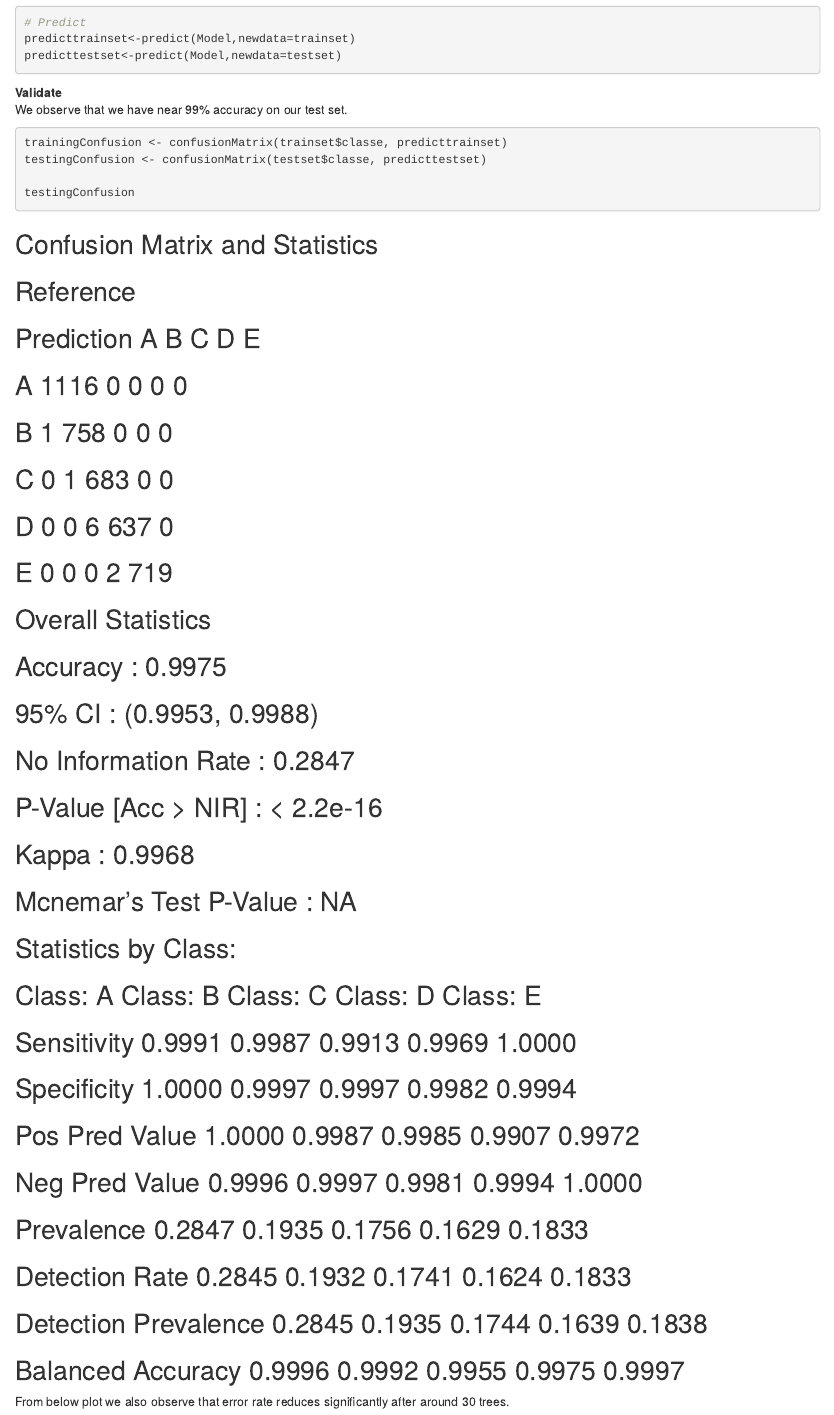
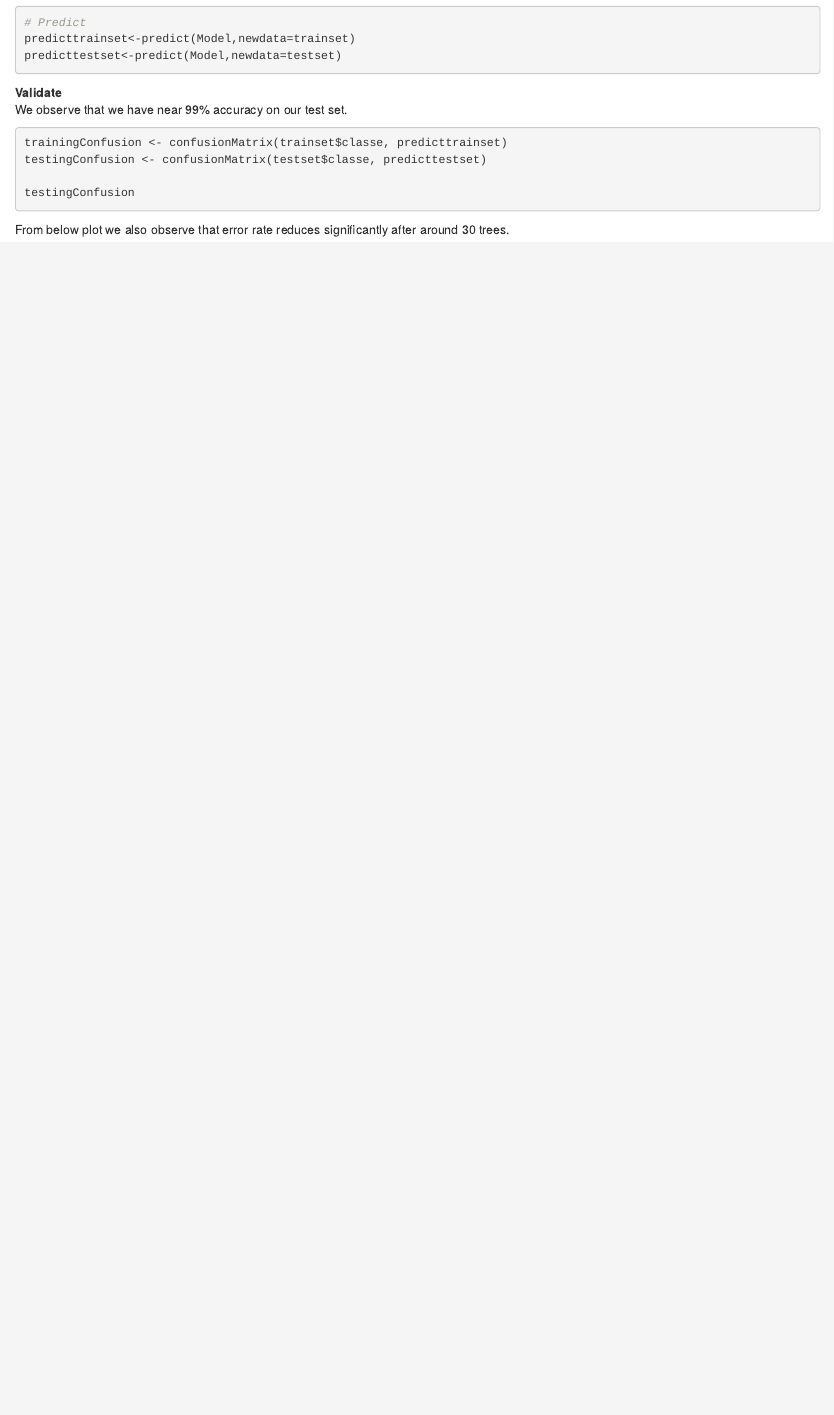
Before and after one commit to jigneshvyas/PracticalML-Project, an R Markdown document (ProjectHARRmd.Rmd): the page in a window 1100 px wide, from 1350 px down. Rendered offline with R 4.5, knitr and Pandoc, with nearby package versions; the code chunks are not run, so their results and figures are left out.

Commit message:
Update ProjectHARRmd.Rmd

````diff
--- a/ProjectHARRmd.Rmd
+++ b/ProjectHARRmd.Rmd
@@ -91,37 +91,7 @@ testingConfusion <- confusionMatrix(testset$classe, predicttestset)
 
 testingConfusion
 ```
-## Confusion Matrix and Statistics
-##
-##           Reference
-## Prediction    A    B    C    D    E
-##          A 1116    0    0    0    0
-##          B    1  758    0    0    0
-##          C    0    1  683    0    0
-##          D    0    0    6  637    0
-##          E    0    0    0    2  719
-##
-## Overall Statistics
-##
-##                Accuracy : 0.9975
-##                  95% CI : (0.9953, 0.9988)
-##     No Information Rate : 0.2847
-##     P-Value [Acc > NIR] : < 2.2e-16
-##
-##                   Kappa : 0.9968
-##  Mcnemar's Test P-Value : NA
-##
-## Statistics by Class:
-##
-##                      Class: A Class: B Class: C Class: D Class: E
-## Sensitivity            0.9991   0.9987   0.9913   0.9969   1.0000
-## Specificity            1.0000   0.9997   0.9997   0.9982   0.9994
-## Pos Pred Value         1.0000   0.9987   0.9985   0.9907   0.9972
-## Neg Pred Value         0.9996   0.9997   0.9981   0.9994   1.0000
-## Prevalence             0.2847   0.1935   0.1756   0.1629   0.1833
-## Detection Rate         0.2845   0.1932   0.1741   0.1624   0.1833
-## Detection Prevalence   0.2845   0.1935   0.1744   0.1639   0.1838
-## Balanced Accuracy      0.9996   0.9992   0.9955   0.9975   0.9997
+
 From below plot we also observe that error rate reduces significantly after around 30 trees.
 ```{r, echo=FALSE}
 plot(Model)
````
